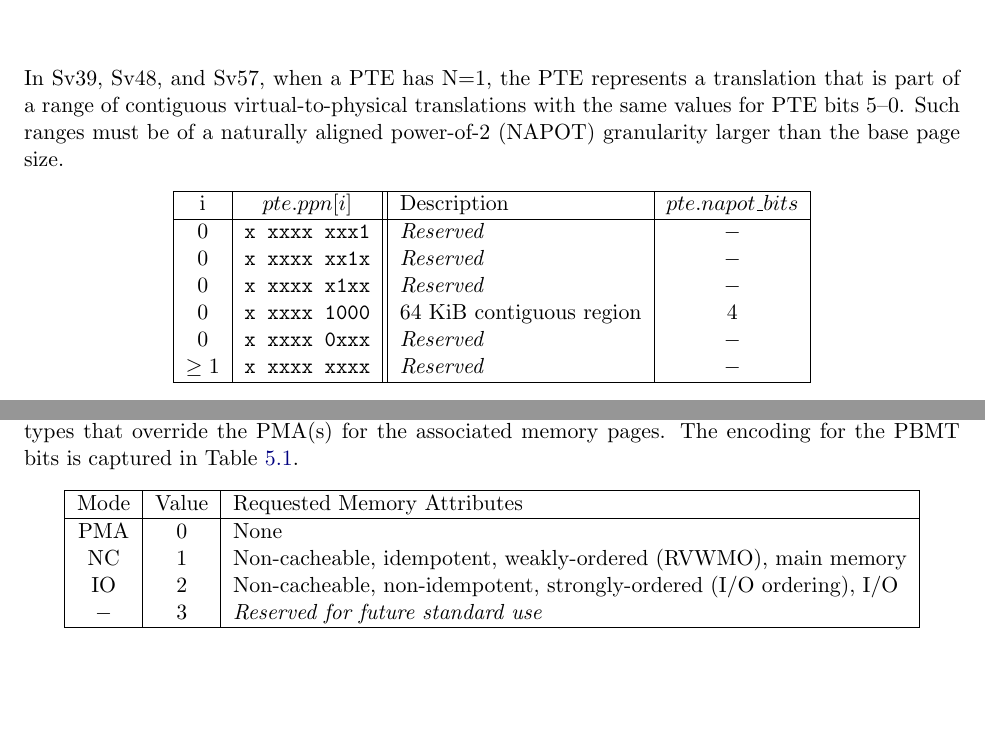
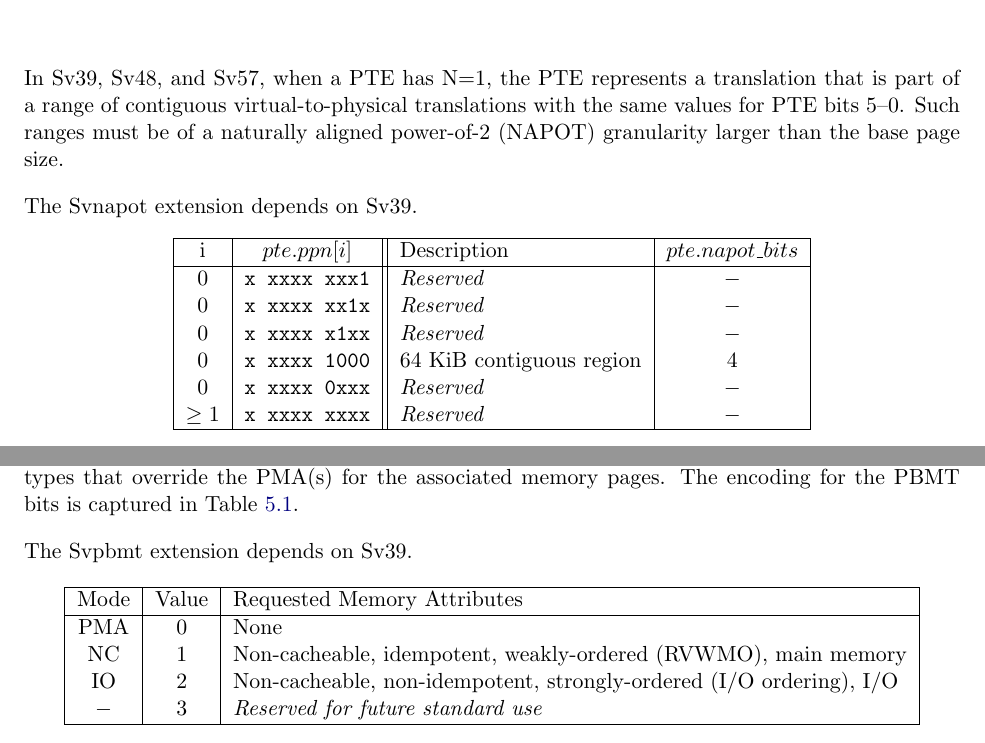
Before and after one commit to riscv/riscv-isa-manual, a LaTeX thesis (src/riscv-privileged.tex, which reads src/supervisor.tex): two parts of pages 101 and 105 of 149, joined at a grey line, cut so that both start at the same text, the shorter picture padded with empty space. Compiled offline with pdfLaTeX.

Commit message:
Remark that Svnapot and Svpbmt require Sv39
Resolves #785

```diff
--- a/src/supervisor.tex
+++ b/src/supervisor.tex
@@ -2277,6 +2277,8 @@ translations with the same values for PTE bits 5--0.  Such ranges must be of a
 naturally aligned power-of-2 (NAPOT) granularity larger than the base page
 size.
 
+The Svnapot extension depends on Sv39.
+
 \begin{table*}[h!]
 \begin{center}
 \begin{tabular}{|c|c||l|c|}
@@ -2401,6 +2403,8 @@ In Sv39, Sv48, and Sv57, bits 62--61 of a leaf page table entry indicate the use
 of page-based memory types that override the PMA(s) for the associated memory
 pages.  The encoding for the PBMT bits is captured in Table~\ref{pbmt}.
 
+The Svpbmt extension depends on Sv39.
+
 \begin{table*}[h!]
 \begin{center}
 \begin{tabular}{|c|c|l|}
```
